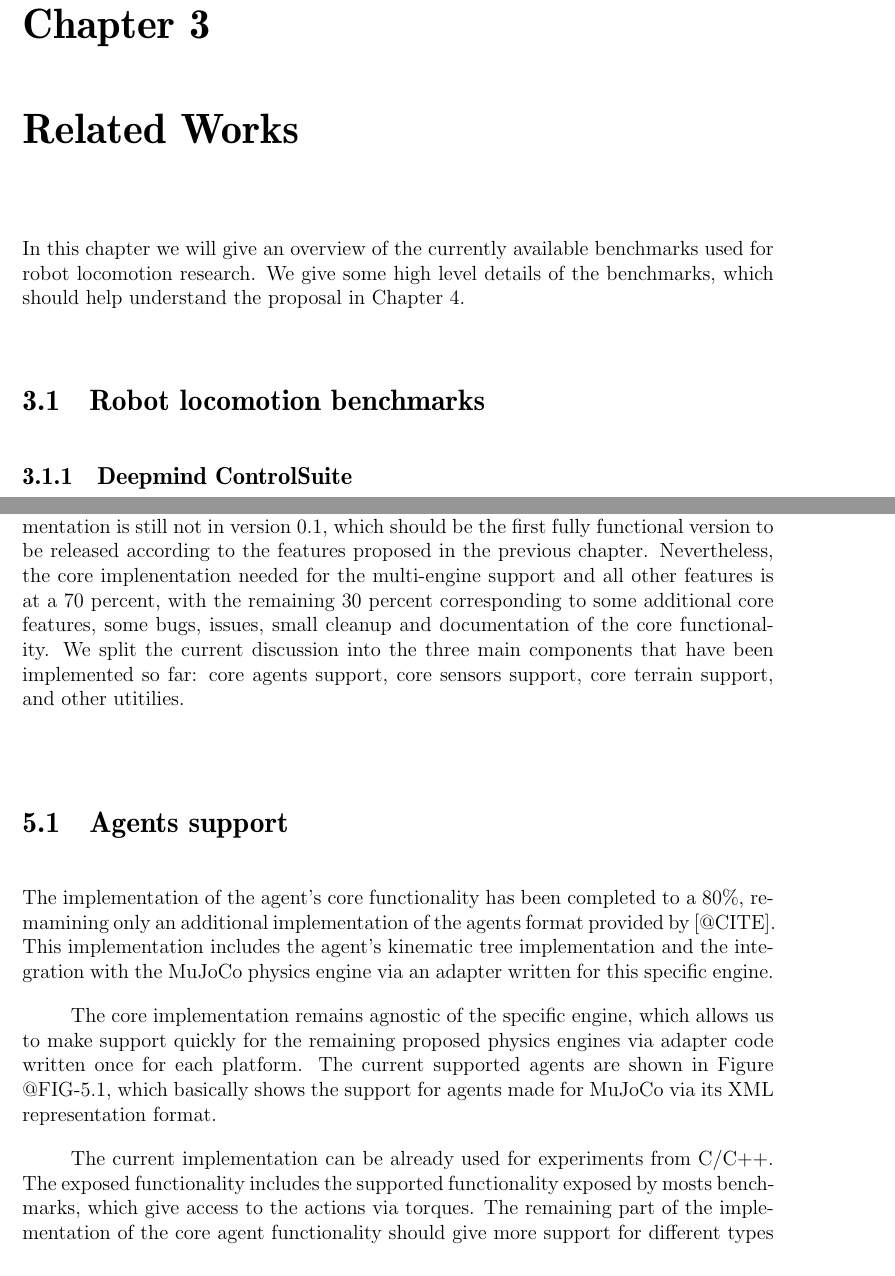
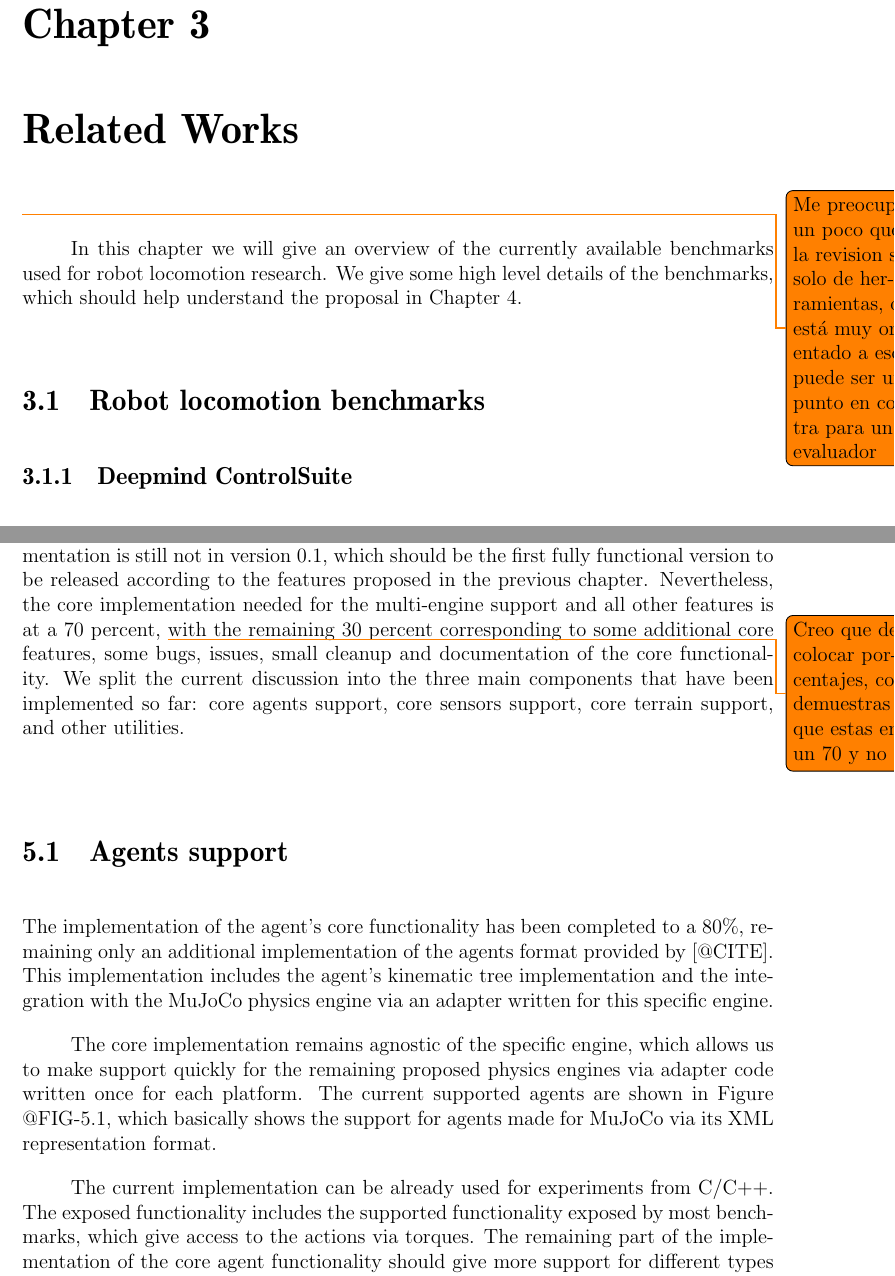
Before and after one commit to wpumacay/msc_qualif_doc, a LaTeX thesis (qualif-doc.tex, which reads chapters/chapter_3/chapter_3.tex, chapters/chapter_5/chapter_5.tex): two parts of pages 29 and 45 of 52, joined at a grey line, cut so that both start at the same text. Compiled offline with pdfLaTeX.

Commit message:
[UPDATE]: added corrections from the advisor

```diff
--- a/chapters/chapter_3/chapter_3.tex
+++ b/chapters/chapter_3/chapter_3.tex
@@ -26,11 +26,13 @@
 %%
 %%%%%%%%%%%%%%%%%%%%%%%%%%%%%%%%%%%%%%%%%%%%%%%%%%%%%%%%%%%%%%%%%%%%%%%%%%%%%%%%%%%%%%%%%%%%
 
+
 \chapter{Related Works}
 \label{ch:relatedWorks}
 
 \input{./chapters/chapter_3/chapter_3_figs}
 
+\todo{Me preocupa un poco que la revision sea solo de herramientas, osea está muy orientado a eso, puede ser un punto en contra para un evaluador}
 In this chapter we will give an overview of the currently available benchmarks
 used for robot locomotion research. We give some high level details of the benchmarks,
 which should help understand the proposal in Chapter 4.
--- a/chapters/chapter_5/chapter_5.tex
+++ b/chapters/chapter_5/chapter_5.tex
@@ -13,17 +13,18 @@
 
 In this chapter we discuss the current progress of the proposed framework. The implementation
 is still not in version 0.1, which should be the first fully functional version to be released
-according to the features proposed in the previous chapter. Nevertheless, the core implenentation
-needed for the multi-engine support and all other features is at a 70 percent, with the remaining
+according to the features proposed in the previous chapter. Nevertheless, the core implementation
+needed for the multi-engine support and all other features is at a 70 percent, \todo{Creo que debes colocar porcentajes, como demuestras que estas en un 70 y no 60?}
+with the remaining
 30 percent corresponding to some additional core features, some bugs, issues, small cleanup and
 documentation of the core functionality. We split the current discussion into the three main
 components that have been implemented so far: core agents support, core sensors support, core
-terrain support, and other utitilies.
+terrain support, and other utilities.
 
 \section{Agents support}
 
 The implementation of the agent's core functionality has been completed to a 80\%,
-remamining only an additional implementation of the agents format provided by [@CITE].
+remaining only an additional implementation of the agents format provided by [@CITE].
 This implementation includes the agent's kinematic tree implementation and the integration
 with the MuJoCo physics engine via an adapter written for this specific engine.
 
@@ -33,7 +34,7 @@ written once for each platform. The current supported agents are shown in Figure
 which basically shows the support for agents made for MuJoCo via its XML representation format.
 
 The current implementation can be already used for experiments from C/C++. The exposed
-functionality includes the supported functionality exposed by mosts benchmarks, which
+functionality includes the supported functionality exposed by most benchmarks, which
 give access to the actions via torques. The remaining part of the implementation of the core
 agent functionality should give more support for different types of actuation models, like in [@CITE].
 
```
Also changed, not shown: chapters/chapter_1/chapter_1.tex (+1 -1 lines), chapters/chapter_3/chapter_3.tex (2 more changed lines), chapters/chapter_5/chapter_5.tex (2 more changed lines).
